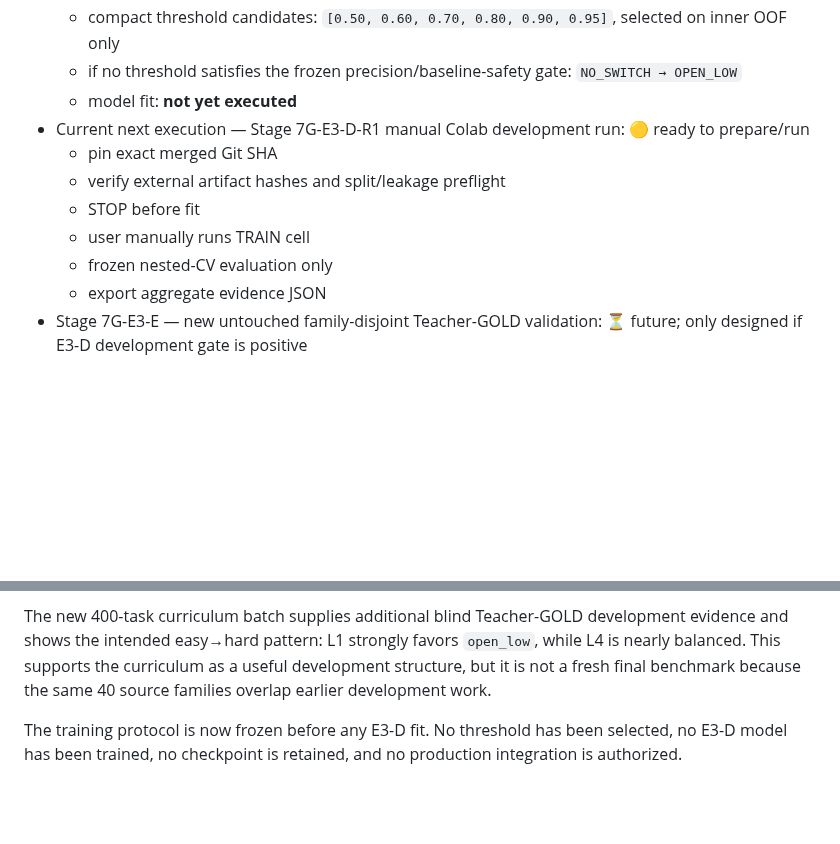
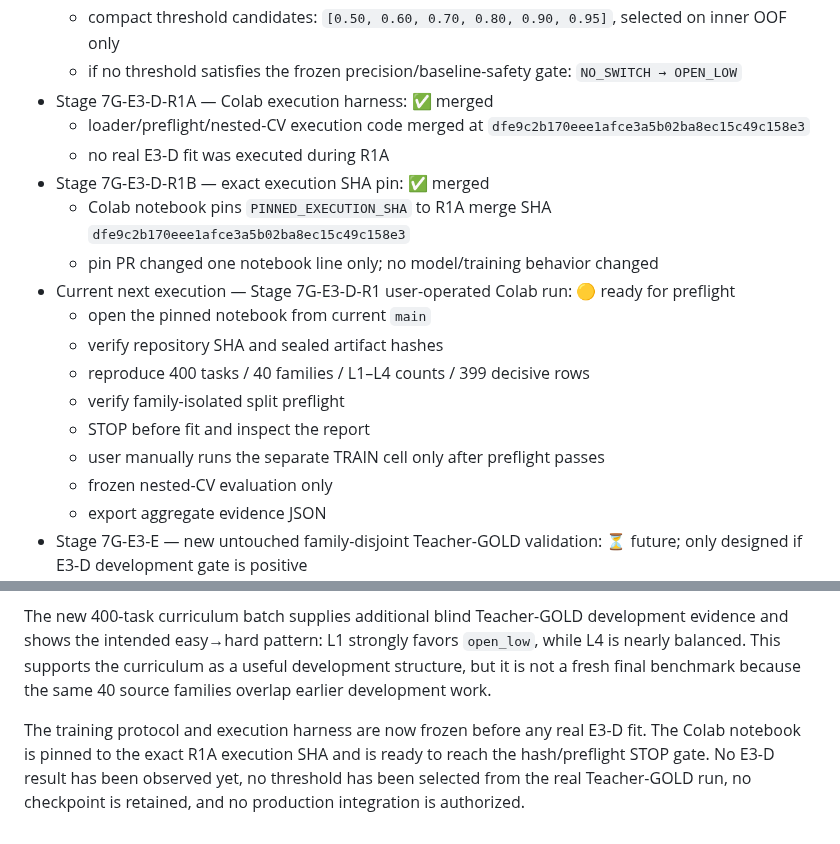
Before and after one commit to khfy7wpr5p-maker/st-guitar-fingering-training, a Markdown page: STATUS.md, 2 parts joined by grey strips. GitHub-like rendering; blank space fills up the shorter version.

Commit message:
Docs: mark Stage 7G-E3-D-R1 execution package ready

```diff
--- a/STATUS.md
+++ b/STATUS.md
@@ -47,12 +47,19 @@
   - validation: 5-fold outer / 4-fold inner family-isolated nested development CV
   - compact threshold candidates: `[0.50, 0.60, 0.70, 0.80, 0.90, 0.95]`, selected on inner OOF only
   - if no threshold satisfies the frozen precision/baseline-safety gate: `NO_SWITCH → OPEN_LOW`
-  - model fit: **not yet executed**
-- Current next execution — Stage 7G-E3-D-R1 manual Colab development run: 🟡 ready to prepare/run
-  - pin exact merged Git SHA
-  - verify external artifact hashes and split/leakage preflight
-  - STOP before fit
-  - user manually runs TRAIN cell
+- Stage 7G-E3-D-R1A — Colab execution harness: ✅ merged
+  - loader/preflight/nested-CV execution code merged at `dfe9c2b170eee1afce3a5b02ba8ec15c49c158e3`
+  - no real E3-D fit was executed during R1A
+- Stage 7G-E3-D-R1B — exact execution SHA pin: ✅ merged
+  - Colab notebook pins `PINNED_EXECUTION_SHA` to R1A merge SHA `dfe9c2b170eee1afce3a5b02ba8ec15c49c158e3`
+  - pin PR changed one notebook line only; no model/training behavior changed
+- Current next execution — Stage 7G-E3-D-R1 user-operated Colab run: 🟡 ready for preflight
+  - open the pinned notebook from current `main`
+  - verify repository SHA and sealed artifact hashes
+  - reproduce 400 tasks / 40 families / L1–L4 counts / 399 decisive rows
+  - verify family-isolated split preflight
+  - STOP before fit and inspect the report
+  - user manually runs the separate TRAIN cell only after preflight passes
   - frozen nested-CV evaluation only
   - export aggregate evidence JSON
 - Stage 7G-E3-E — new untouched family-disjoint Teacher-GOLD validation: ⏳ future; only designed if E3-D development gate is positive
@@ -65,4 +72,4 @@ The architecture has moved from a symmetric `open_low`/`compact` router toward a
 
 The new 400-task curriculum batch supplies additional blind Teacher-GOLD development evidence and shows the intended easy→hard pattern: L1 strongly favors `open_low`, while L4 is nearly balanced. This supports the curriculum as a useful development structure, but it is not a fresh final benchmark because the same 40 source families overlap earlier development work.
 
-The training protocol is now frozen before any E3-D fit. No threshold has been selected, no E3-D model has been trained, no checkpoint is retained, and no production integration is authorized.
+The training protocol and execution harness are now frozen before any real E3-D fit. The Colab notebook is pinned to the exact R1A execution SHA and is ready to reach the hash/preflight STOP gate. No E3-D result has been observed yet, no threshold has been selected from the real Teacher-GOLD run, no checkpoint is retained, and no production integration is authorized.
```
